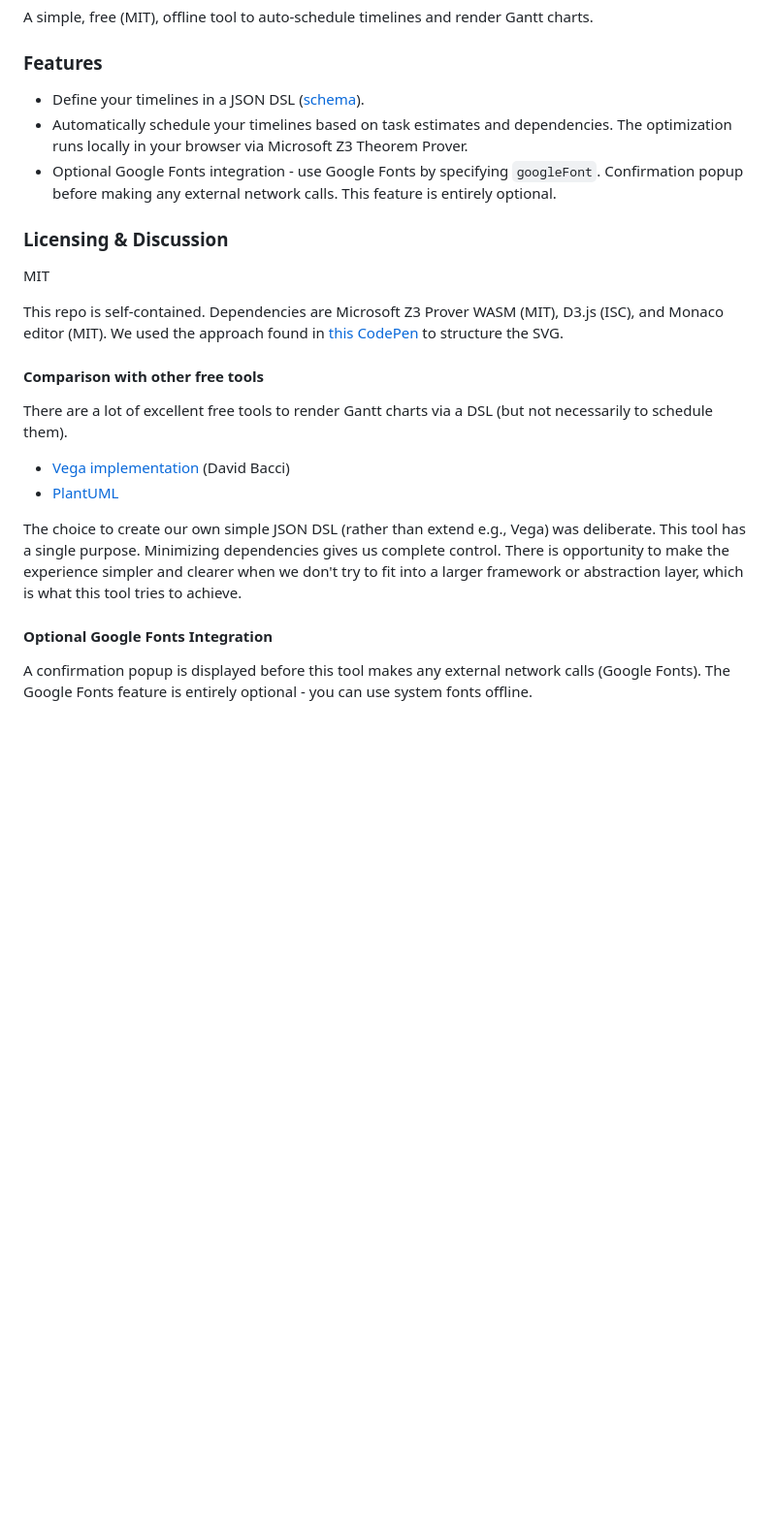
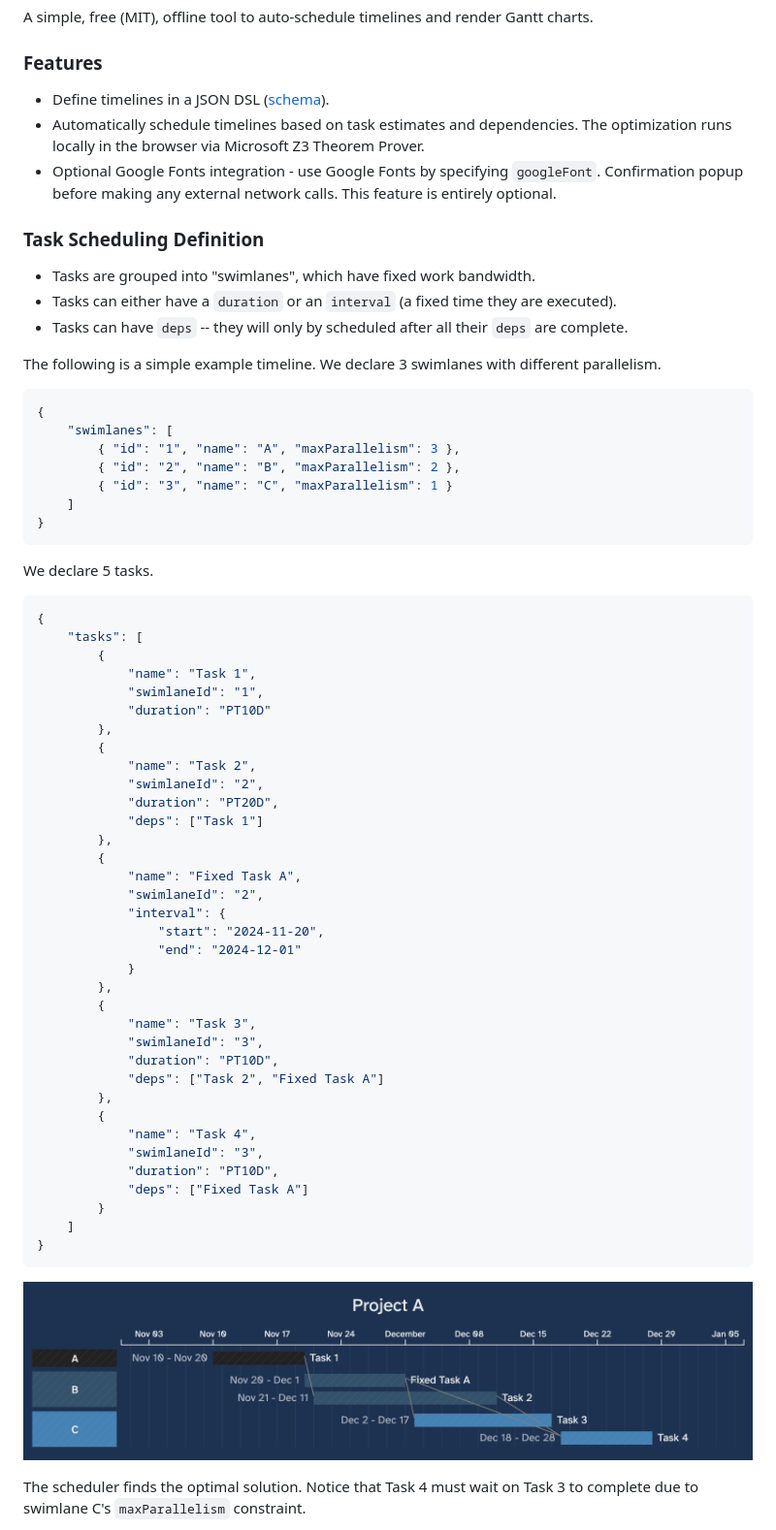
Before and after one commit to garyg1/gantt-chart-tool, a Markdown page: README.md, the part around the change printed below. Shown: that part at 97% size. Drawn GitHub-style; pictures changed too: docs/images/Scheduling Example.png (added); blank space fills up the shorter version.

Commit message:
Update readme + fix padding

````diff
--- a/README.md
+++ b/README.md
@@ -2,22 +2,66 @@
 A simple, free (MIT), offline tool to auto-schedule timelines and render Gantt charts.
 
 ### Features
-* Define your timelines in a JSON DSL ([schema](https://github.com/garyg1/gantt-chart-tool/blob/main/schema.json)).
-* Automatically schedule your timelines based on task estimates and dependencies. The optimization runs locally in your browser via Microsoft Z3 Theorem Prover.
+* Define timelines in a JSON DSL ([schema](https://github.com/garyg1/gantt-chart-tool/blob/main/schema.json)).
+* Automatically schedule timelines based on task estimates and dependencies. The optimization runs locally in the browser via Microsoft Z3 Theorem Prover.
 * Optional Google Fonts integration - use Google Fonts by specifying `googleFont`. Confirmation popup before making any external network calls. This feature is entirely optional.
 
-### Licensing & Discussion
-MIT
+### Task Scheduling Definition
+* Tasks are grouped into "swimlanes", which have fixed work bandwidth.
+* Tasks can either have a `duration` or an `interval` (a fixed time they are executed).
+* Tasks can have `deps` -- they will only by scheduled after all their `deps` are complete.
 
-This repo is self-contained. Dependencies are Microsoft Z3 Prover WASM (MIT), D3.js (ISC), and Monaco editor (MIT). We used the approach found in [this CodePen](https://codepen.io/jey/pen/nOEeME) to structure the SVG.
+The following is a simple example timeline. We declare 3 swimlanes with different parallelism.
+```json
+{
+    "swimlanes": [
+        { "id": "1", "name": "A", "maxParallelism": 3 },
+        { "id": "2", "name": "B", "maxParallelism": 2 },
+        { "id": "3", "name": "C", "maxParallelism": 1 }
+    ]
+}
+```
 
-#### Comparison with other free tools
-There are a lot of excellent free tools to render Gantt charts via a DSL (but not necessarily to schedule them).
-- [Vega implementation](https://github.com/PBI-David/Deneb-Showcase) (David Bacci)
-- [PlantUML](https://plantuml.com/gantt-diagram)
+We declare 5 tasks.
+```json
+{
+    "tasks": [
+        {
+            "name": "Task 1",
+            "swimlaneId": "1",
+            "duration": "PT10D"
+        },
+        {
+            "name": "Task 2",
+            "swimlaneId": "2",
+            "duration": "PT20D",
+            "deps": ["Task 1"]
+        },
+        {
+            "name": "Fixed Task A",
+            "swimlaneId": "2",
+            "interval": {
+                "start": "2024-11-20",
+                "end": "2024-12-01"
+            }
+        },
+        {
+            "name": "Task 3",
+            "swimlaneId": "3",
+            "duration": "PT10D",
+            "deps": ["Task 2", "Fixed Task A"]
+        },
+        {
+            "name": "Task 4",
+            "swimlaneId": "3",
+            "duration": "PT10D",
+            "deps": ["Fixed Task A"]
+        }
+    ]
+}
+```
 
-The choice to create our own simple JSON DSL (rather than extend e.g., Vega) was deliberate. This tool has a single purpose. Minimizing dependencies gives us complete control. There is opportunity to make the experience simpler and clearer when we don't try to fit into a larger framework or abstraction layer, which is what this tool tries to achieve.
+![Scheduled Timeline](docs/images/Scheduling%20Example.png)
 
-#### Optional Google Fonts Integration
-A confirmation popup is displayed before this tool makes any external network calls (Google Fonts). The Google Fonts feature is entirely optional - you can use system fonts offline.
+The scheduler finds the optimal solution. Notice that Task 4 must wait on Task 3 to complete due to swimlane C's `maxParallelism` constraint.
 
````
Also changed, not shown: other parts of README.md (+31 -1 lines), KNOWNISSUES.md (added, +1 -0 lines), docs/images/Project A.timeline.2024-11-11.Colorful.png, docs/images/Scheduling Example 2.png (added), 1 other file.
